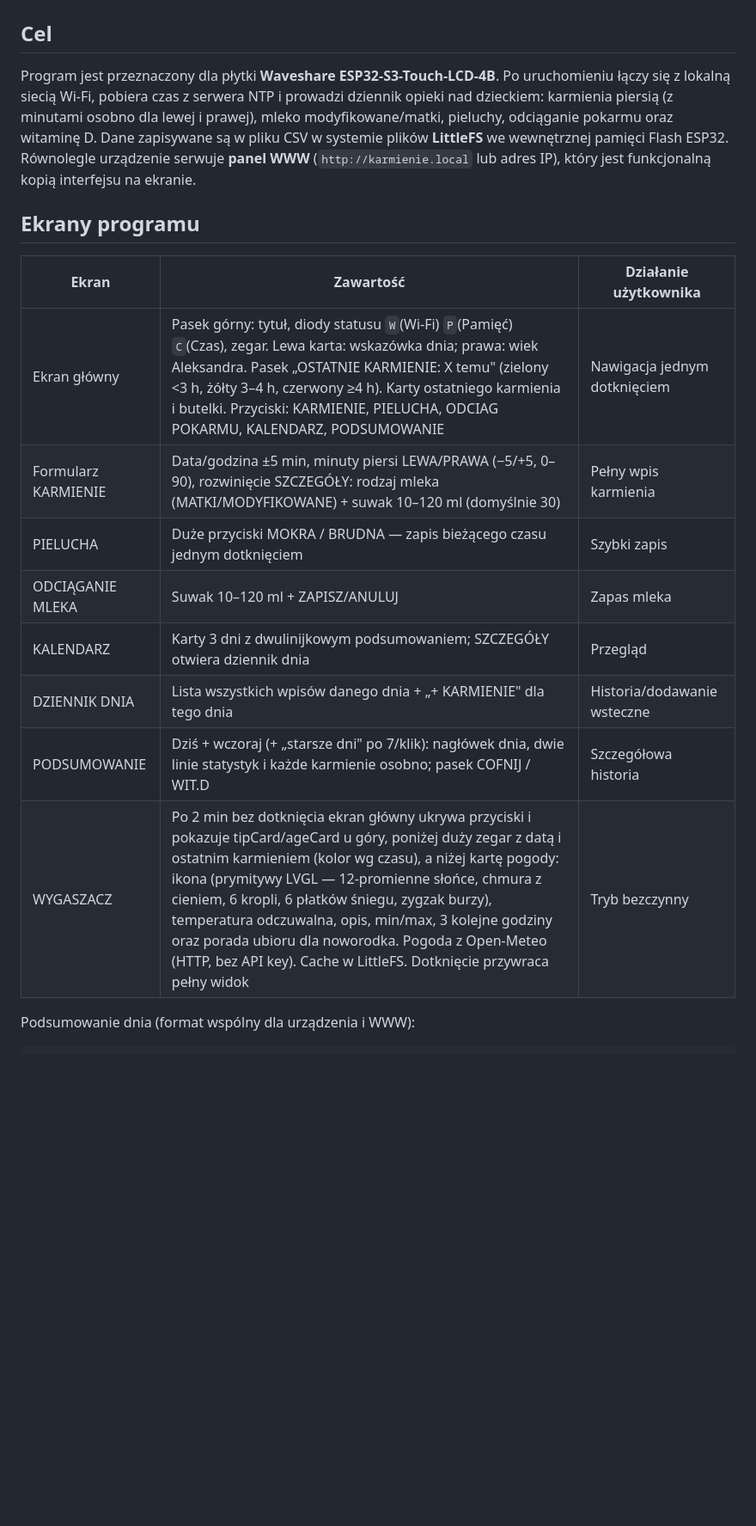
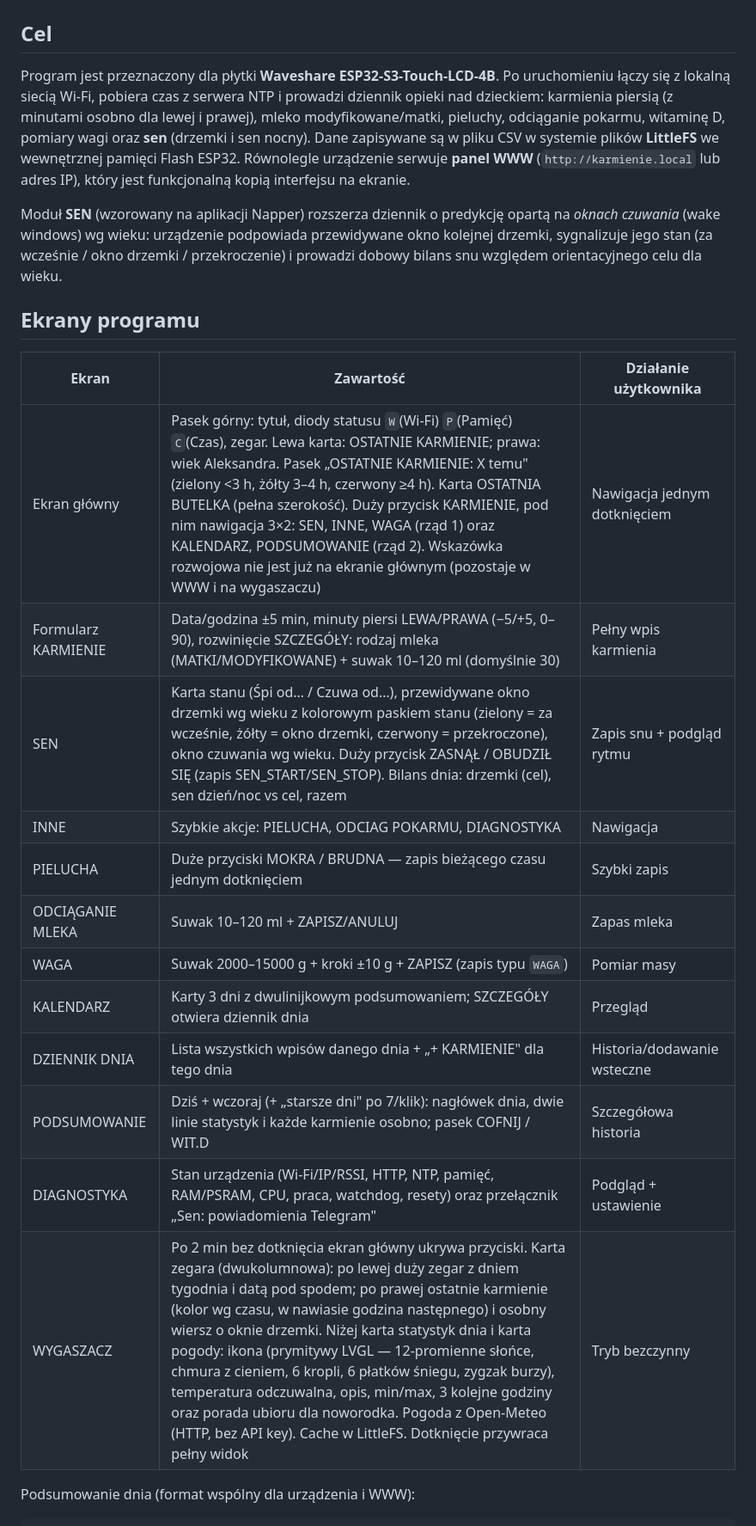
Before and after one commit to rsmkrsmk/Aleksander, a Markdown page: PROJECT_DESIGN.md, the part around one of its changes. Shown at 86% size. Drawn GitHub-style; blank space fills up the shorter version.

```diff
--- a/PROJECT_DESIGN.md
+++ b/PROJECT_DESIGN.md
@@ -2,20 +2,26 @@
 
 ## Cel
 
-Program jest przeznaczony dla płytki **Waveshare ESP32-S3-Touch-LCD-4B**. Po uruchomieniu łączy się z lokalną siecią Wi‑Fi, pobiera czas z serwera NTP i prowadzi dziennik opieki nad dzieckiem: karmienia piersią (z minutami osobno dla lewej i prawej), mleko modyfikowane/matki, pieluchy, odciąganie pokarmu oraz witaminę D. Dane zapisywane są w pliku CSV w systemie plików **LittleFS** we wewnętrznej pamięci Flash ESP32. Równolegle urządzenie serwuje **panel WWW** (`http://karmienie.local` lub adres IP), który jest funkcjonalną kopią interfejsu na ekranie.
+Program jest przeznaczony dla płytki **Waveshare ESP32-S3-Touch-LCD-4B**. Po uruchomieniu łączy się z lokalną siecią Wi‑Fi, pobiera czas z serwera NTP i prowadzi dziennik opieki nad dzieckiem: karmienia piersią (z minutami osobno dla lewej i prawej), mleko modyfikowane/matki, pieluchy, odciąganie pokarmu, witaminę D, pomiary wagi oraz **sen** (drzemki i sen nocny). Dane zapisywane są w pliku CSV w systemie plików **LittleFS** we wewnętrznej pamięci Flash ESP32. Równolegle urządzenie serwuje **panel WWW** (`http://karmienie.local` lub adres IP), który jest funkcjonalną kopią interfejsu na ekranie.
+
+Moduł **SEN** (wzorowany na aplikacji Napper) rozszerza dziennik o predykcję opartą na *oknach czuwania* (wake windows) wg wieku: urządzenie podpowiada przewidywane okno kolejnej drzemki, sygnalizuje jego stan (za wcześnie / okno drzemki / przekroczenie) i prowadzi dobowy bilans snu względem orientacyjnego celu dla wieku.
 
 ## Ekrany programu
 
 | Ekran | Zawartość | Działanie użytkownika |
 |---|---|---|
-| Ekran główny | Pasek górny: tytuł, diody statusu `W`(Wi‑Fi) `P`(Pamięć) `C`(Czas), zegar. Lewa karta: wskazówka dnia; prawa: wiek Aleksandra. Pasek „OSTATNIE KARMIENIE: X temu" (zielony <3 h, żółty 3–4 h, czerwony ≥4 h). Karty ostatniego karmienia i butelki. Przyciski: KARMIENIE, PIELUCHA, ODCIAG POKARMU, KALENDARZ, PODSUMOWANIE | Nawigacja jednym dotknięciem |
+| Ekran główny | Pasek górny: tytuł, diody statusu `W`(Wi‑Fi) `P`(Pamięć) `C`(Czas), zegar. Lewa karta: OSTATNIE KARMIENIE; prawa: wiek Aleksandra. Pasek „OSTATNIE KARMIENIE: X temu" (zielony <3 h, żółty 3–4 h, czerwony ≥4 h). Karta OSTATNIA BUTELKA (pełna szerokość). Duży przycisk KARMIENIE, pod nim nawigacja 3×2: SEN, INNE, WAGA (rząd 1) oraz KALENDARZ, PODSUMOWANIE (rząd 2). Wskazówka rozwojowa nie jest już na ekranie głównym (pozostaje w WWW i na wygaszaczu) | Nawigacja jednym dotknięciem |
 | Formularz KARMIENIE | Data/godzina ±5 min, minuty piersi LEWA/PRAWA (−5/+5, 0–90), rozwinięcie SZCZEGÓŁY: rodzaj mleka (MATKI/MODYFIKOWANE) + suwak 10–120 ml (domyślnie 30) | Pełny wpis karmienia |
+| SEN | Karta stanu (Śpi od… / Czuwa od…), przewidywane okno drzemki wg wieku z kolorowym paskiem stanu (zielony = za wcześnie, żółty = okno drzemki, czerwony = przekroczone), okno czuwania wg wieku. Duży przycisk ZASNĄŁ / OBUDZIŁ SIĘ (zapis SEN_START/SEN_STOP). Bilans dnia: drzemki (cel), sen dzień/noc vs cel, razem | Zapis snu + podgląd rytmu |
+| INNE | Szybkie akcje: PIELUCHA, ODCIAG POKARMU, DIAGNOSTYKA | Nawigacja |
 | PIELUCHA | Duże przyciski MOKRA / BRUDNA — zapis bieżącego czasu jednym dotknięciem | Szybki zapis |
 | ODCIĄGANIE MLEKA | Suwak 10–120 ml + ZAPISZ/ANULUJ | Zapas mleka |
+| WAGA | Suwak 2000–15000 g + kroki ±10 g + ZAPISZ (zapis typu `WAGA`) | Pomiar masy |
 | KALENDARZ | Karty 3 dni z dwulinijkowym podsumowaniem; SZCZEGÓŁY otwiera dziennik dnia | Przegląd |
 | DZIENNIK DNIA | Lista wszystkich wpisów danego dnia + „+ KARMIENIE" dla tego dnia | Historia/dodawanie wsteczne |
 | PODSUMOWANIE | Dziś + wczoraj (+ „starsze dni" po 7/klik): nagłówek dnia, dwie linie statystyk i każde karmienie osobno; pasek COFNIJ / WIT.D | Szczegółowa historia |
-| WYGASZACZ | Po 2 min bez dotknięcia ekran główny ukrywa przyciski i pokazuje tipCard/ageCard u góry, poniżej duży zegar z datą i ostatnim karmieniem (kolor wg czasu), a niżej kartę pogody: ikona (prymitywy LVGL — 12-promienne słońce, chmura z cieniem, 6 kropli, 6 płatków śniegu, zygzak burzy), temperatura odczuwalna, opis, min/max, 3 kolejne godziny oraz porada ubioru dla noworodka. Pogoda z Open-Meteo (HTTP, bez API key). Cache w LittleFS. Dotknięcie przywraca pełny widok | Tryb bezczynny |
+| DIAGNOSTYKA | Stan urządzenia (Wi‑Fi/IP/RSSI, HTTP, NTP, pamięć, RAM/PSRAM, CPU, praca, watchdog, resety) oraz przełącznik „Sen: powiadomienia Telegram" | Podgląd + ustawienie |
+| WYGASZACZ | Po 2 min bez dotknięcia ekran główny ukrywa przyciski. Karta zegara (dwukolumnowa): po lewej duży zegar z dniem tygodnia i datą pod spodem; po prawej ostatnie karmienie (kolor wg czasu, w nawiasie godzina następnego) i osobny wiersz o oknie drzemki. Niżej karta statystyk dnia i karta pogody: ikona (prymitywy LVGL — 12-promienne słońce, chmura z cieniem, 6 kropli, 6 płatków śniegu, zygzak burzy), temperatura odczuwalna, opis, min/max, 3 kolejne godziny oraz porada ubioru dla noworodka. Pogoda z Open-Meteo (HTTP, bez API key). Cache w LittleFS. Dotknięcie przywraca pełny widok | Tryb bezczynny |
 
 Podsumowanie dnia (format wspólny dla urządzenia i WWW):
 
```
Also changed, not shown: other parts of PROJECT_DESIGN.md (+20 -5 lines).
